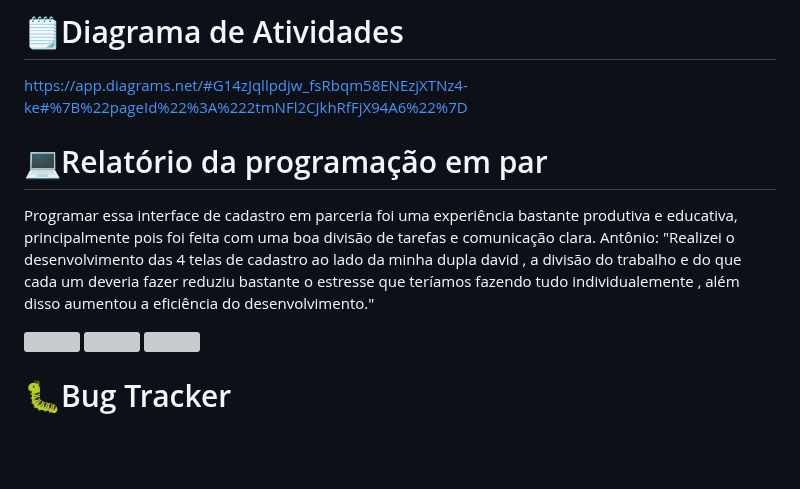
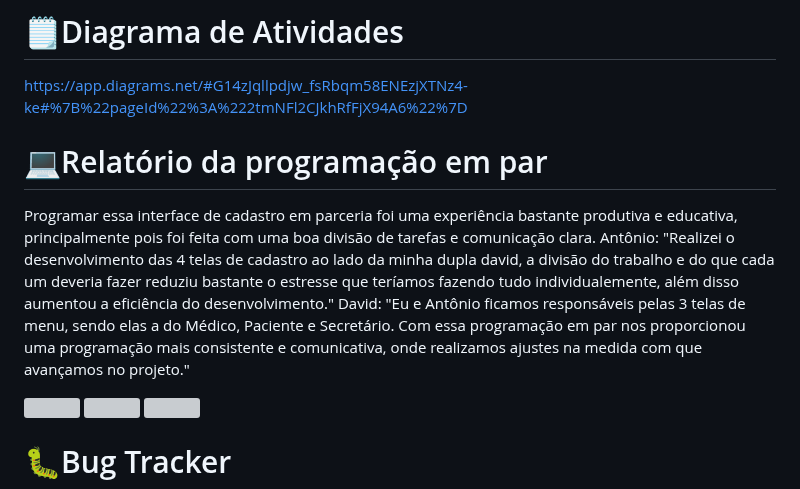
Before and after one commit to matheusarsenal/MED-ORG, a Markdown page: README.md, the part around the change. Drawn GitHub-style; blank space fills up the shorter version; grey boxes are pictures that could not be loaded.

```diff
--- a/README.md
+++ b/README.md
@@ -113,7 +113,8 @@ https://app.diagrams.net/#G14zJqllpdjw_fsRbqm58ENEzjXTNz4-ke#%7B%22pageId%22%3A%
  # 💻Relatório da programação em par
 
 Programar essa interface de cadastro em parceria foi uma experiência bastante produtiva e educativa, principalmente pois foi feita com uma boa divisão de tarefas e comunicação clara.
-Antônio: "Realizei o desenvolvimento das 4 telas de cadastro ao lado da minha dupla david , a divisão do trabalho e do que cada um deveria fazer reduziu bastante o estresse que teríamos fazendo tudo individualemente , além disso aumentou a eficiência do desenvolvimento."
+Antônio: "Realizei o desenvolvimento das 4 telas de cadastro ao lado da minha dupla david, a divisão do trabalho e do que cada um deveria fazer reduziu bastante o estresse que teríamos fazendo tudo individualemente, além disso aumentou a eficiência do desenvolvimento."
+David: "Eu e Antônio ficamos responsáveis pelas 3 telas de menu, sendo elas a do Médico, Paciente e Secretário. Com essa programação em par nos proporcionou uma programação mais consistente e comunicativa, onde realizamos ajustes na medida com que avançamos no projeto."
 
 <img src="https://github.com/user-attachments/assets/aabb1692-423b-4114-acba-470c70ea0205" width="400"/>
 
```
